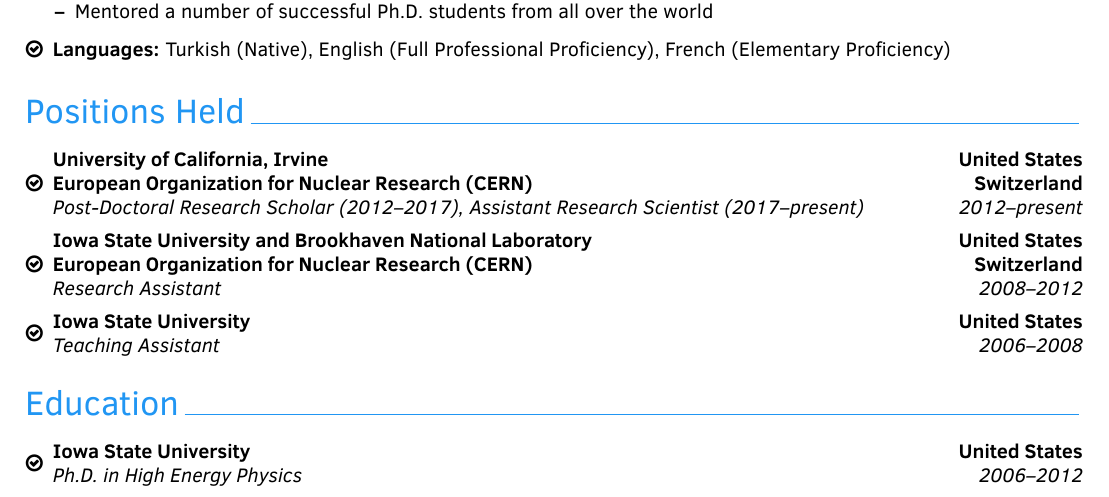
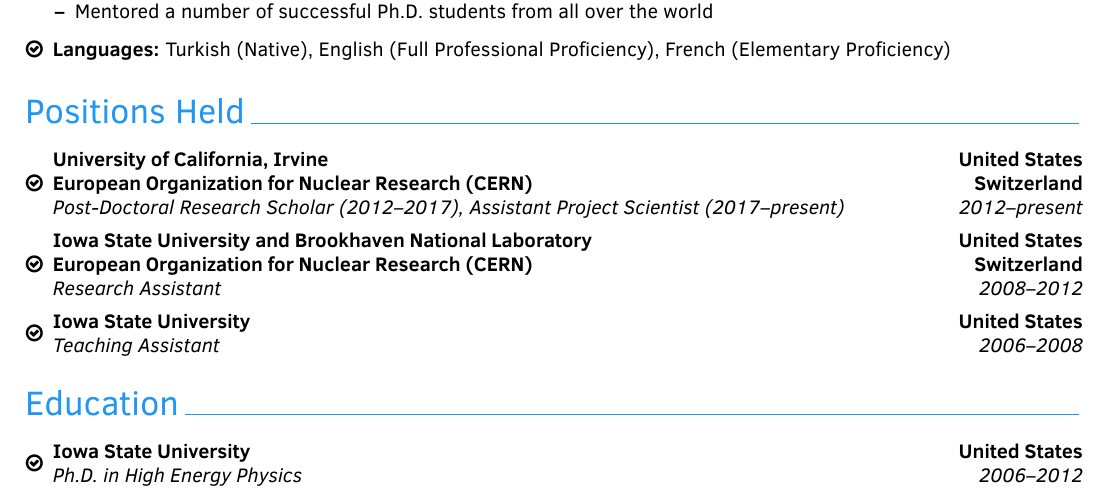
Before and after one commit to amete/CurriculumVitae, a LaTeX CV (Industry/METE_AS_CV.tex): part of the page, cut so that both start at the same text. Compiled offline with pdfLaTeX.

Commit message:
Minor updates

```diff
--- a/Industry/METE_AS_CV.tex
+++ b/Industry/METE_AS_CV.tex
@@ -89,7 +89,7 @@
 \begin{itemize}
 
 \item{%
-\cventry{2012--present}{Post-Doctoral Research Scholar (2012--2017), Assistant Research Scientist (2017--present)}%
+\cventry{2012--present}{Post-Doctoral Research Scholar (2012--2017), Assistant Project Scientist (2017--present)}%
 {\hspace*{-0.6em}\begin{tabular}{l}University of California, Irvine \\ European Organization for Nuclear Research (CERN) \end{tabular}}%
 {\begin{tabular}{r}United States \\ Switzerland \end{tabular}\hspace*{-0.6em}}%
 {}%
```
Also changed, not shown: Industry/METE_AS_CV.pdf.
